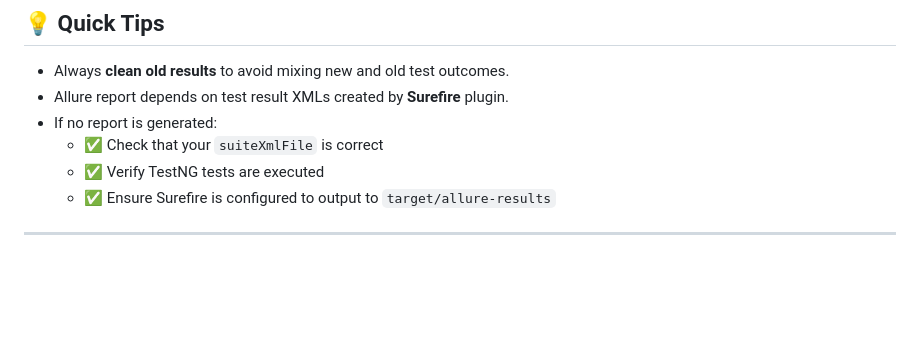
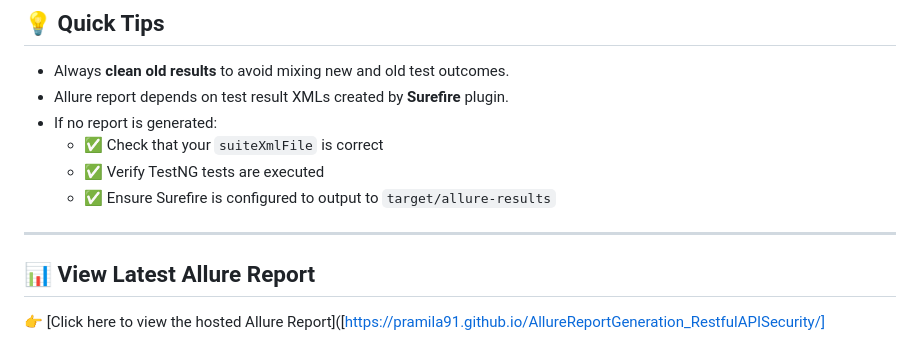
Before and after one commit to Pramila91/AllureReportGeneration_RestfulAPISecurity, a Markdown page: README.md, the part around the change. Rendered like a GitHub page; blank space fills up the shorter version.

Commit message:
Update README.md
Added Allure Report Publishing Link

```diff
--- a/README.md
+++ b/README.md
@@ -175,3 +175,6 @@ Quick reference for generating Allure reports with Maven, TestNG, and IntelliJ.
   - ✅ Ensure Surefire is configured to output to `target/allure-results`
 
 ---
+## 📊 View Latest Allure Report
+
+👉 [Click here to view the hosted Allure Report]([https://pramila91.github.io/AllureReportGeneration_RestfulAPISecurity/]
```
